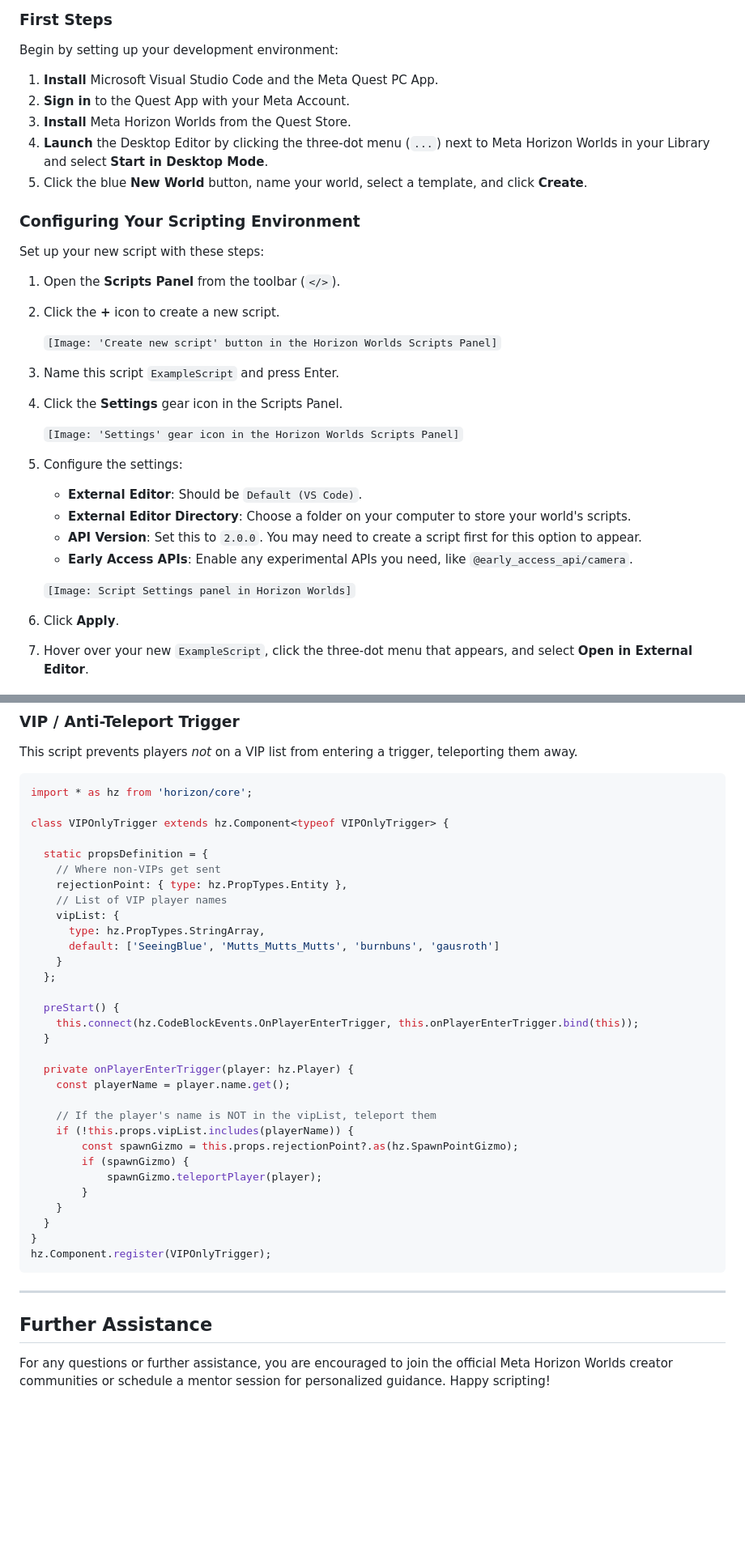
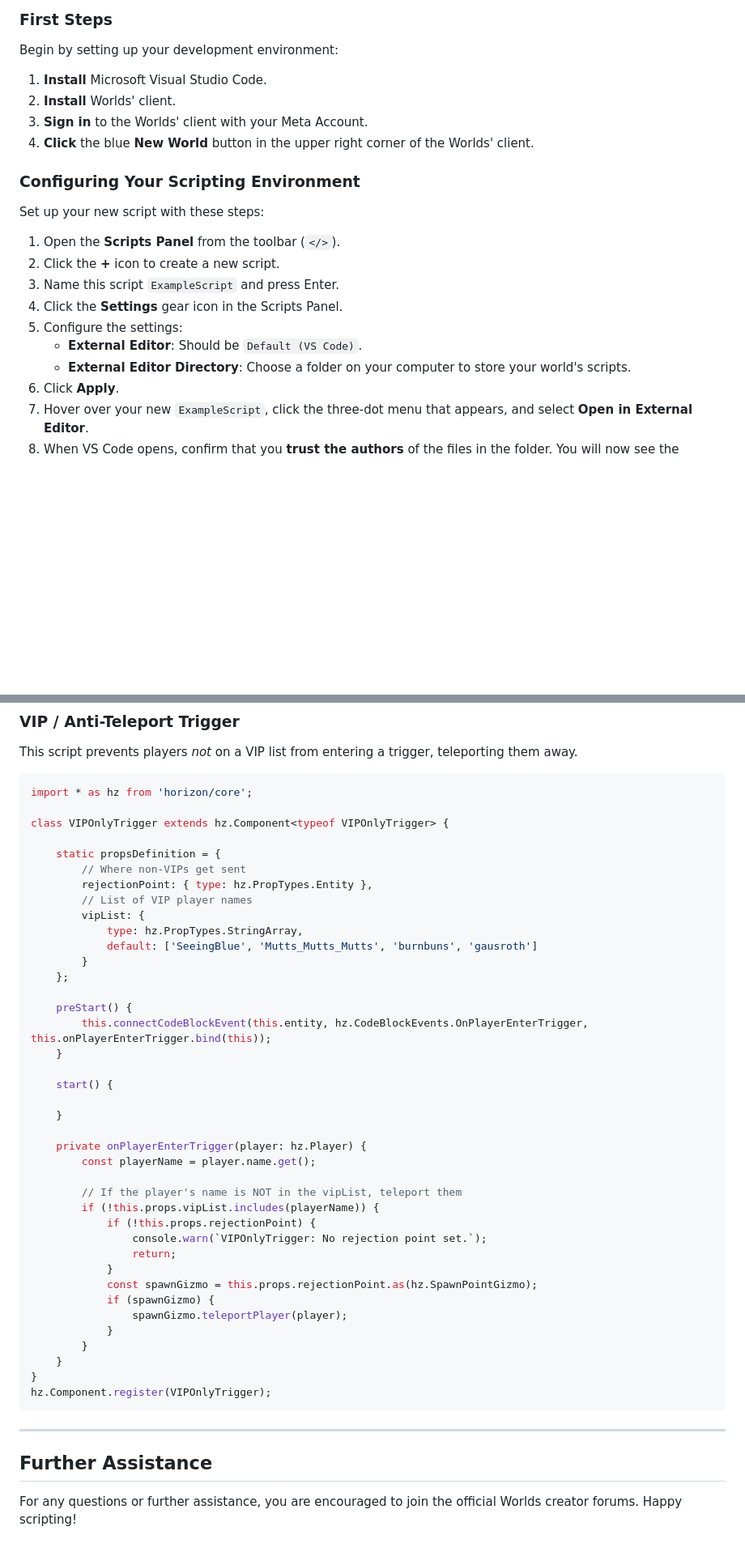
Before and after one commit to wattsjmichael/worlds-documentation, a Markdown page: docs/getting-started-with-scripting/Codeblock to TypeScript.md, 2 parts joined by grey strips. Shown: that part at 81% size. Drawn GitHub-style; blank space fills up the shorter version.

````diff
--- a/docs/getting-started-with-scripting/Codeblock to TypeScript.md
+++ b/docs/getting-started-with-scripting/Codeblock to TypeScript.md
@@ -42,33 +42,21 @@ By following this guide, you will be able to:
 ### First Steps
 Begin by setting up your development environment:
 
-1.  **Install** Microsoft Visual Studio Code and the Meta Quest PC App.
-2.  **Sign in** to the Quest App with your Meta Account.
-3.  **Install** Meta Horizon Worlds from the Quest Store.
-4.  **Launch** the Desktop Editor by clicking the three-dot menu (`...`) next to Meta Horizon Worlds in your Library and select **Start in Desktop Mode**.
-5.  Click the blue **New World** button, name your world, select a template, and click **Create**.
+1.  **Install** Microsoft Visual Studio Code.
+2.  **Install** Worlds' client.
+3.  **Sign in** to the Worlds' client with your Meta Account.
+4.  **Click** the blue **New World** button in the upper right corner of the Worlds' client.
 
 ### Configuring Your Scripting Environment
 Set up your new script with these steps:
 
 1.  Open the **Scripts Panel** from the toolbar (`</>`).
 2.  Click the **+** icon to create a new script.
-
-    `[Image: 'Create new script' button in the Horizon Worlds Scripts Panel]`
-
 3.  Name this script `ExampleScript` and press Enter.
 4.  Click the **Settings** gear icon in the Scripts Panel.
-
-    `[Image: 'Settings' gear icon in the Horizon Worlds Scripts Panel]`
-
 5.  Configure the settings:
     * **External Editor**: Should be `Default (VS Code)`.
     * **External Editor Directory**: Choose a folder on your computer to store your world's scripts.
-    * **API Version**: Set this to `2.0.0`. You may need to create a script first for this option to appear.
-    * **Early Access APIs**: Enable any experimental APIs you need, like `@early_access_api/camera`.
-
-    `[Image: Script Settings panel in Horizon Worlds]`
-
 6.  Click **Apply**.
 7.  Hover over your new `ExampleScript`, click the three-dot menu that appears, and select **Open in External Editor**.
 8.  When VS Code opens, confirm that you **trust the authors** of the files in the folder. You will now see the default content for `ExampleScript.ts`.
@@ -341,31 +334,39 @@ import * as hz from 'horizon/core';
 
 class VIPOnlyTrigger extends hz.Component<typeof VIPOnlyTrigger> {
 
-  static propsDefinition = {
-    // Where non-VIPs get sent
-    rejectionPoint: { type: hz.PropTypes.Entity },
-    // List of VIP player names
-    vipList: {
-      type: hz.PropTypes.StringArray,
-      default: ['SeeingBlue', 'Mutts_Mutts_Mutts', 'burnbuns', 'gausroth']
+    static propsDefinition = {
+        // Where non-VIPs get sent
+        rejectionPoint: { type: hz.PropTypes.Entity },
+        // List of VIP player names
+        vipList: {
+            type: hz.PropTypes.StringArray,
+            default: ['SeeingBlue', 'Mutts_Mutts_Mutts', 'burnbuns', 'gausroth']
+        }
+    };
+
+    preStart() {
+        this.connectCodeBlockEvent(this.entity, hz.CodeBlockEvents.OnPlayerEnterTrigger, this.onPlayerEnterTrigger.bind(this));
     }
-  };
 
-  preStart() {
-    this.connect(hz.CodeBlockEvents.OnPlayerEnterTrigger, this.onPlayerEnterTrigger.bind(this));
-  }
+    start() {
 
-  private onPlayerEnterTrigger(player: hz.Player) {
-    const playerName = player.name.get();
+    }
 
-    // If the player's name is NOT in the vipList, teleport them
-    if (!this.props.vipList.includes(playerName)) {
-        const spawnGizmo = this.props.rejectionPoint?.as(hz.SpawnPointGizmo);
-        if (spawnGizmo) {
-            spawnGizmo.teleportPlayer(player);
+    private onPlayerEnterTrigger(player: hz.Player) {
+        const playerName = player.name.get();
+
+        // If the player's name is NOT in the vipList, teleport them
+        if (!this.props.vipList.includes(playerName)) {
+            if (!this.props.rejectionPoint) {
+                console.warn(`VIPOnlyTrigger: No rejection point set.`);
+                return;
+            }
+            const spawnGizmo = this.props.rejectionPoint.as(hz.SpawnPointGizmo);
+            if (spawnGizmo) {
+                spawnGizmo.teleportPlayer(player);
+            }
         }
     }
-  }
 }
 hz.Component.register(VIPOnlyTrigger);
 ```
@@ -373,4 +374,4 @@ hz.Component.register(VIPOnlyTrigger);
 ---
 
 ## Further Assistance
-For any questions or further assistance, you are encouraged to join the official Meta Horizon Worlds creator communities or schedule a mentor session for personalized guidance. Happy scripting!
+For any questions or further assistance, you are encouraged to join the official Worlds creator forums. Happy scripting!
````
Also changed, not shown: other parts of docs/getting-started-with-scripting/Codeblock to TypeScript.md (+49 -44 lines).
